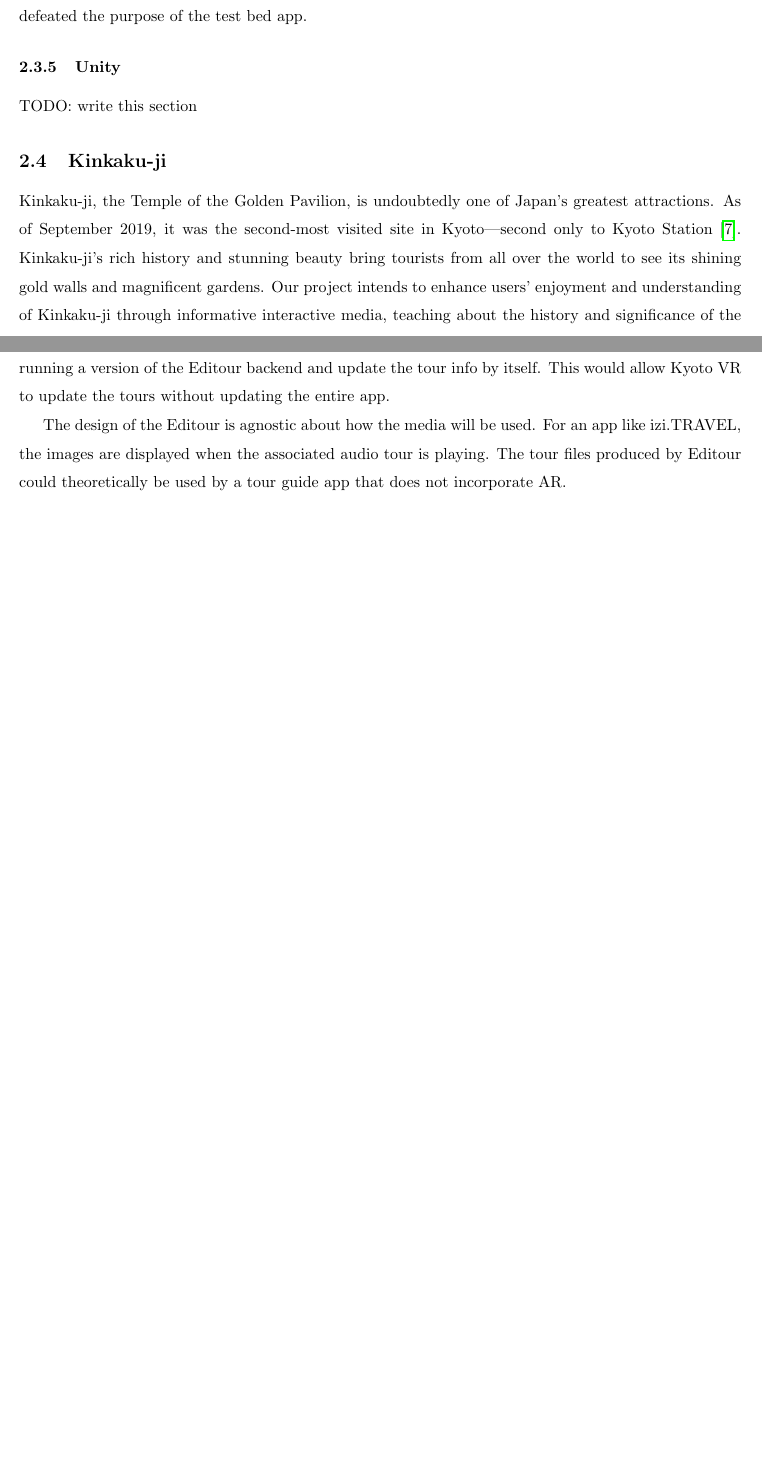
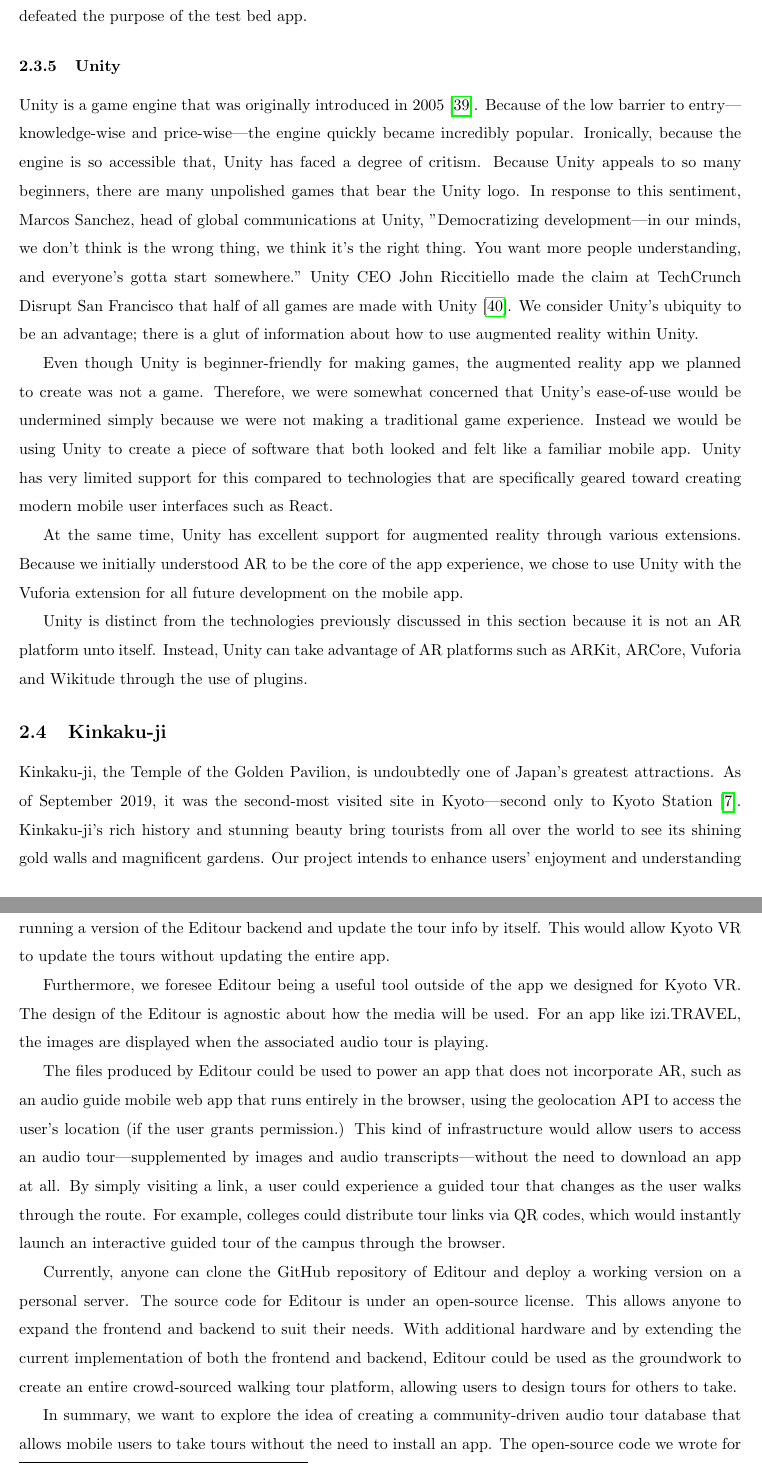
Before and after one commit to jojonium/mqp-paper, a LaTeX paper (paper.tex): two parts of pages 15 and 25 of 49 before the commit and two parts of pages 15 and 26 of 51 after it, joined at a grey line, cut so that both start at the same text, the shorter picture padded with empty space. Compiled offline with pdfLaTeX.

Commit message:
expanding sections

```diff
--- a/paper.tex
+++ b/paper.tex
@@ -494,8 +494,39 @@ defeated the purpose of the test bed app.
 \subsubsection{Unity}
 \label{sec:unity}
 
-%TODO write this section
-TODO: write this section
+Unity is a game engine that was originally introduced in
+2005~\autocite{axon2016}. Because of the low barrier to entry---knowledge-wise
+and price-wise---the engine quickly became incredibly popular. Ironically,
+because the engine is so accessible that, Unity has faced a degree of critism.
+Because Unity appeals to so many beginners, there are many unpolished games that
+bear the Unity logo. In response to this sentiment, Marcos Sanchez, head of
+global communications at Unity, "Democratizing development---in our minds, we
+don’t think is the wrong thing, we think it’s the right thing. You want more
+people understanding, and everyone’s gotta start somewhere." Unity CEO John
+Riccitiello made the claim at TechCrunch Disrupt San Francisco that half of all
+games are made with Unity \autocite{dillet2018}. We consider Unity's ubiquity to
+be an advantage; there is a glut of information about how to use augmented
+reality within Unity.
+%TODO citing a quotation from inside the first citation. Is this okay?
+
+Even though Unity is beginner-friendly for making games, the augmented reality
+app we planned to create was not a game. Therefore, we were somewhat concerned
+that Unity's ease-of-use would be undermined simply because we were not making a
+traditional game experience. Instead we would be using Unity to create a piece
+of software that both looked and felt like a familiar mobile app. Unity has very
+limited support for this compared to technologies that are specifically geared
+toward creating modern mobile user interfaces such as React.
+
+At the same time, Unity has excellent support for augmented reality through
+various extensions. Because we initially understood AR to be the core of the app
+experience, we chose to use Unity with the Vuforia extension for all future
+development on the mobile app.
+
+Unity is distinct from the technologies previously discussed in this section
+because it is not an AR platform unto itself. Instead, Unity can take advantage
+of AR platforms such as ARKit, ARCore, Vuforia and Wikitude through the use of
+plugins.
+%TODO provide citations that note that all of these platforms support Unity.
 
 \subsection{Kinkaku-ji}
 \label{sec:kinkaku-ji}
@@ -939,13 +970,36 @@ a better hosting provider we consider it a minor issue.
 In the current implementation, the tour file generated by the Editour backend
 still has to be moved manually to the Unity project folder. In the future, we
 would like the app to be able to contact a server running a version of the
-Editour backend and update the tour info by itself. This would allow Kyoto~VR
-to update the tours without updating the entire app.
-
-The design of the Editour is agnostic about how the media will be used. For an
-app like izi.TRAVEL, the images are displayed when the associated audio tour is
-playing. The tour files produced by Editour could theoretically be used by a
-tour guide app that does not incorporate AR.
+Editour backend and update the tour info by itself. This would allow Kyoto~VR to
+update the tours without updating the entire app.
+
+Furthermore, we foresee Editour being a useful tool outside of the app we
+designed for Kyoto VR. The design of the Editour is agnostic about how the media
+will be used. For an app like izi.TRAVEL, the images are displayed when the
+associated audio tour is playing.
+
+The files produced by Editour could be used to power an app that does not
+incorporate AR, such as an audio guide mobile web app that runs entirely in the
+browser, using the geolocation API to access the user's location (if the user
+grants permission.) This kind of infrastructure would allow users to access an
+audio tour---supplemented by images and audio transcripts---without the need to
+download an app at all. By simply visiting a link, a user could experience a
+guided tour that changes as the user walks through the route. For example,
+colleges could distribute tour links via QR codes, which would instantly launch
+an interactive guided tour of the campus through the browser.
+
+Currently, anyone can clone the GitHub repository of Editour and deploy a
+working version on a personal server. The source code for Editour is under an
+open-source license. This allows anyone to expand the frontend and backend to
+suit their needs. With additional hardware and by extending the current
+implementation of both the frontend and backend, Editour could be used as the
+groundwork to create an entire crowd-sourced walking tour platform, allowing
+users to design tours for others to take.
+
+In summary, we want to explore the idea of creating a community-driven audio
+tour database that allows mobile users to take tours without the need to install
+an app. The open-source code we wrote for Editour empowers us (or anyone else)
+to develop and launch this platform in the future.
 
 \subsection{ARuko}
 \label{sec:aruko}
```
Also changed, not shown: references.bib (+21 -0 lines), paper.tex (28 more changed lines).
